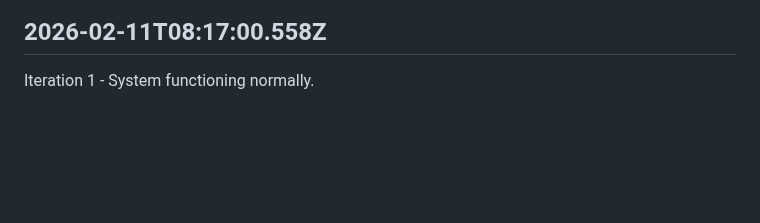
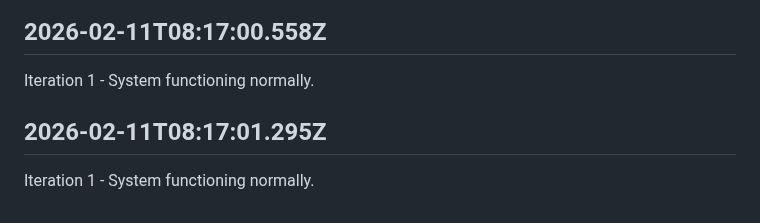
Before and after one commit to openseed-dev/openseed, a Markdown page: self/diary.md, the part around the change. Drawn GitHub-style; blank space fills up the shorter version.

Commit message:
self: Append iteration to diary

```diff
--- a/self/diary.md
+++ b/self/diary.md
@@ -183,3 +183,7 @@ Iteration 1 - System functioning normally.
 ## 2026-02-11T08:17:00.558Z
 
 Iteration 1 - System functioning normally.
+
+## 2026-02-11T08:17:01.295Z
+
+Iteration 1 - System functioning normally.
```
